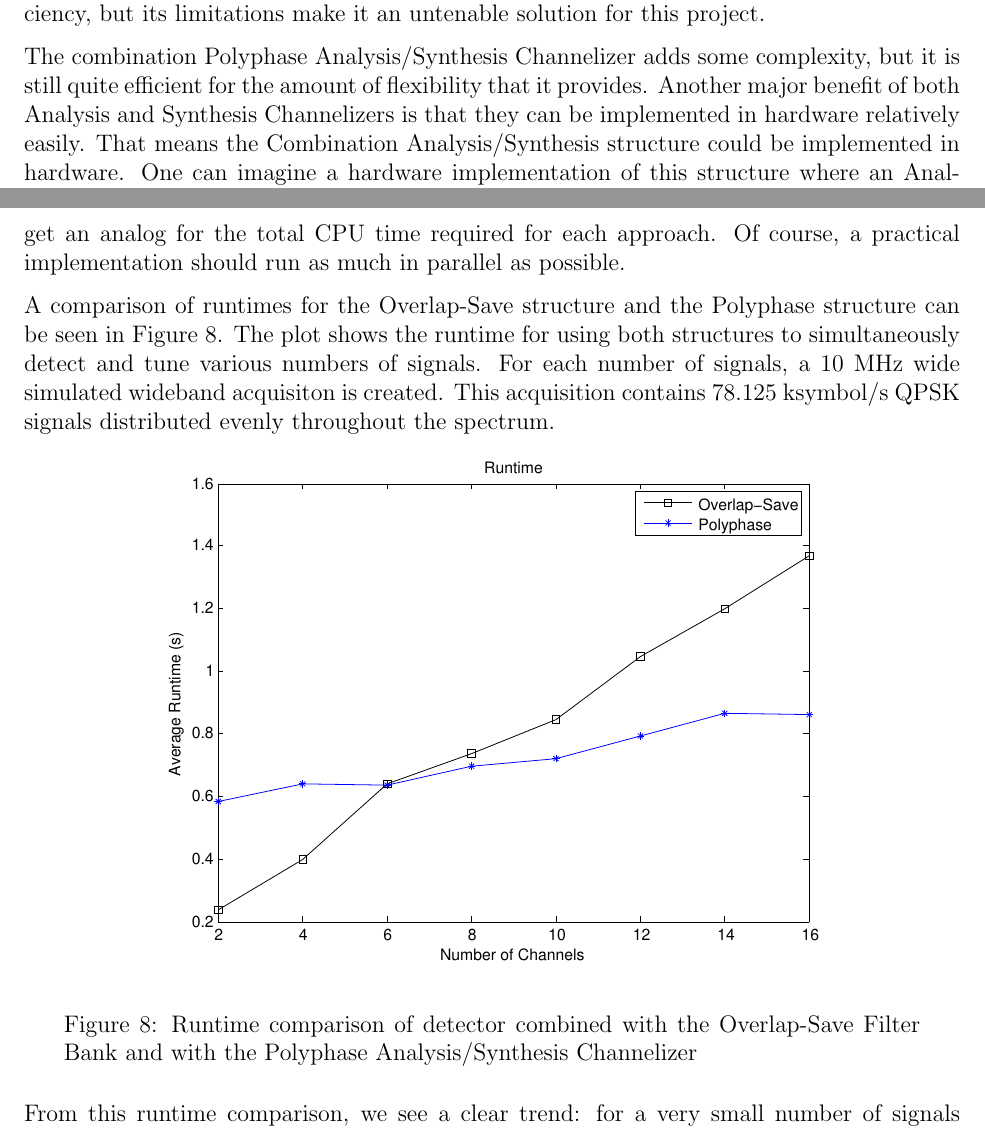
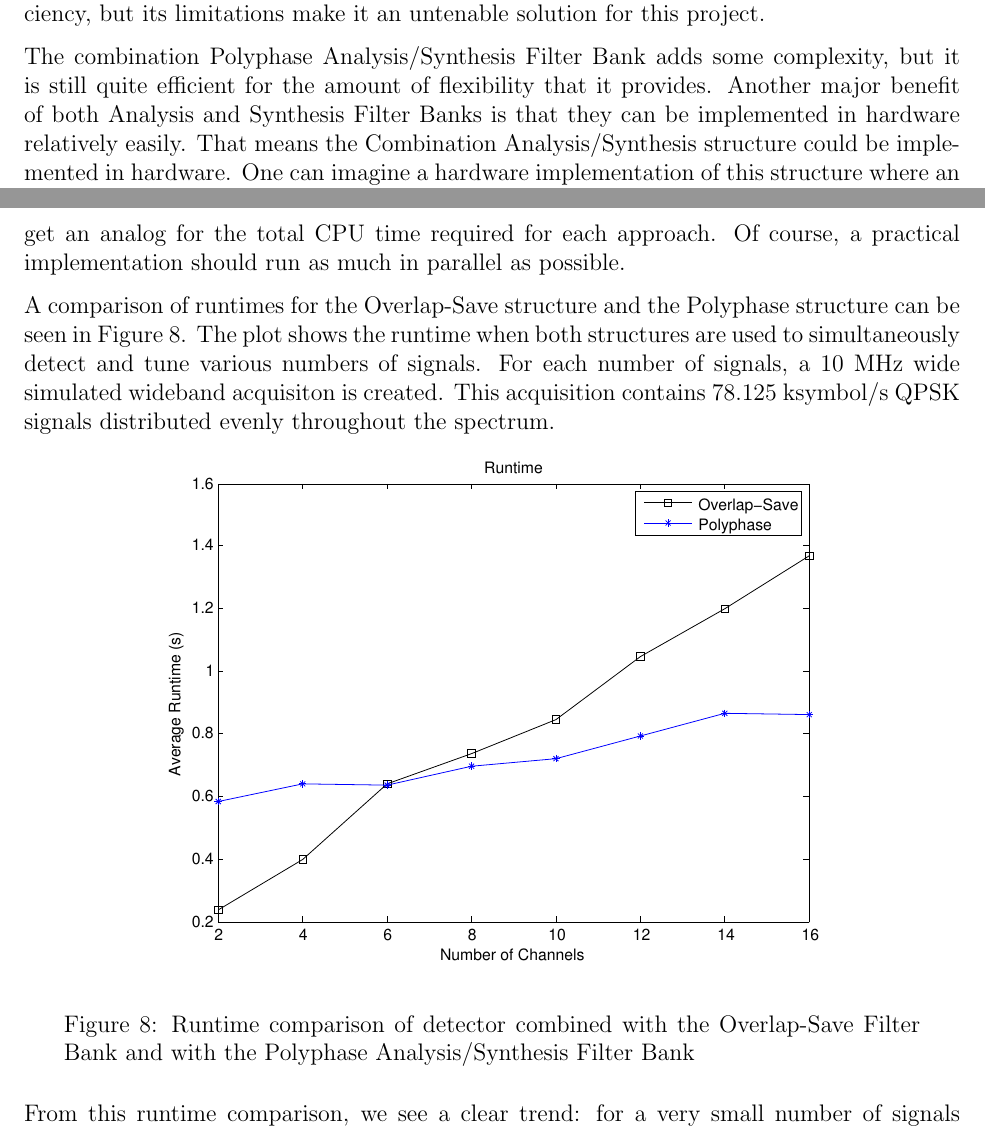
Before and after one commit to TheNeuralBit/cyclo_channelizer, a LaTeX document (report/report.tex): two parts of pages 17 and 18 of 20, joined at a grey line, cut so that both start at the same text. Compiled offline with pdfLaTeX; a LaTeX package or settings file that is missing is left out.

Commit message:
replaced references to 'Channelizer' with 'Filter Bank'

```diff
--- a/report/report.tex
+++ b/report/report.tex
@@ -556,7 +556,7 @@ on the accuracy of the SCD estimation, but analyzing this effect is beyond the
 scope of this project.
 
 
-\section{Polyphase Analysis/Synthesis Channelizer}
-\markright{Brian H. Hulette \hfill Section \ref{sec:poly_chan}. Polyphase Analysis/Synthesis Channelizer \hfill}
+\section{Polyphase Analysis/Synthesis Filter Bank}
+\markright{Brian H. Hulette \hfill Section \ref{sec:poly_chan}. Polyphase Analysis/Synthesis Filter Banks \hfill}
 \label{sec:poly_chan}
 The first channelizer structure we will examine relies on the Analysis and
@@ -767,17 +767,17 @@ channelizer can be re-used for the detection approach used in this project.
 
 \subsection{Advantages}
 \label{sec:poly_advantages}
-The primary advantage of a lone Polyphase Analysis Channelizer is its
+The primary advantage of a lone Polyphase Analysis Filter Bank is its
 simplicity and efficiency, but its limitations make it an untenable solution
 for this project.
 
-The combination Polyphase Analysis/Synthesis Channelizer adds some complexity,
+The combination Polyphase Analysis/Synthesis Filter Bank adds some complexity,
 but it is still quite efficient for the amount of flexibility that it provides.
-Another major benefit of both Analysis and Synthesis Channelizers is that they
+Another major benefit of both Analysis and Synthesis Filter Banks is that they
 can be implemented in hardware relatively easily. That means the Combination
 Analysis/Synthesis structure could be implemented in hardware. One can imagine
-a hardware implementation of this structure where an Analysis Channelizer is
-always running, and a bank of Synthesis Channelizers are dynamically connected
+a hardware implementation of this structure where an Analysis Filter Bank is
+always running, and a bank of Synthesis Filter Banks are dynamically connected
 and disconnected as signals
 are detected.
 
@@ -806,7 +806,7 @@ run as much in parallel as possible.
 
 A comparison of runtimes for the Overlap-Save structure and the Polyphase
 structure can be seen in Figure~\ref{fig:block_diagram}. The plot shows the
-runtime for using both structures to simultaneously detect and tune various
+runtime when both structures are used to simultaneously detect and tune various
 numbers of signals. For each number of signals, a 10 MHz wide simulated
 wideband acquisiton is created. This acquisition contains 78.125 ksymbol/s QPSK
 signals distributed evenly throughout the spectrum.
@@ -816,7 +816,7 @@ signals distributed evenly throughout the spectrum.
     \includegraphics[width=0.7\textwidth]{runtime_comparison_250}%
     \end{center}
     \caption{Runtime comparison of detector combined with the Overlap-Save
-             Filter Bank and with the Polyphase Analysis/Synthesis Channelizer}
+             Filter Bank and with the Polyphase Analysis/Synthesis Filter Bank}
     \label{fig:block_diagram}
 \end{figure}
 
```
Also changed, not shown: report/report.tex (20 more changed lines).
